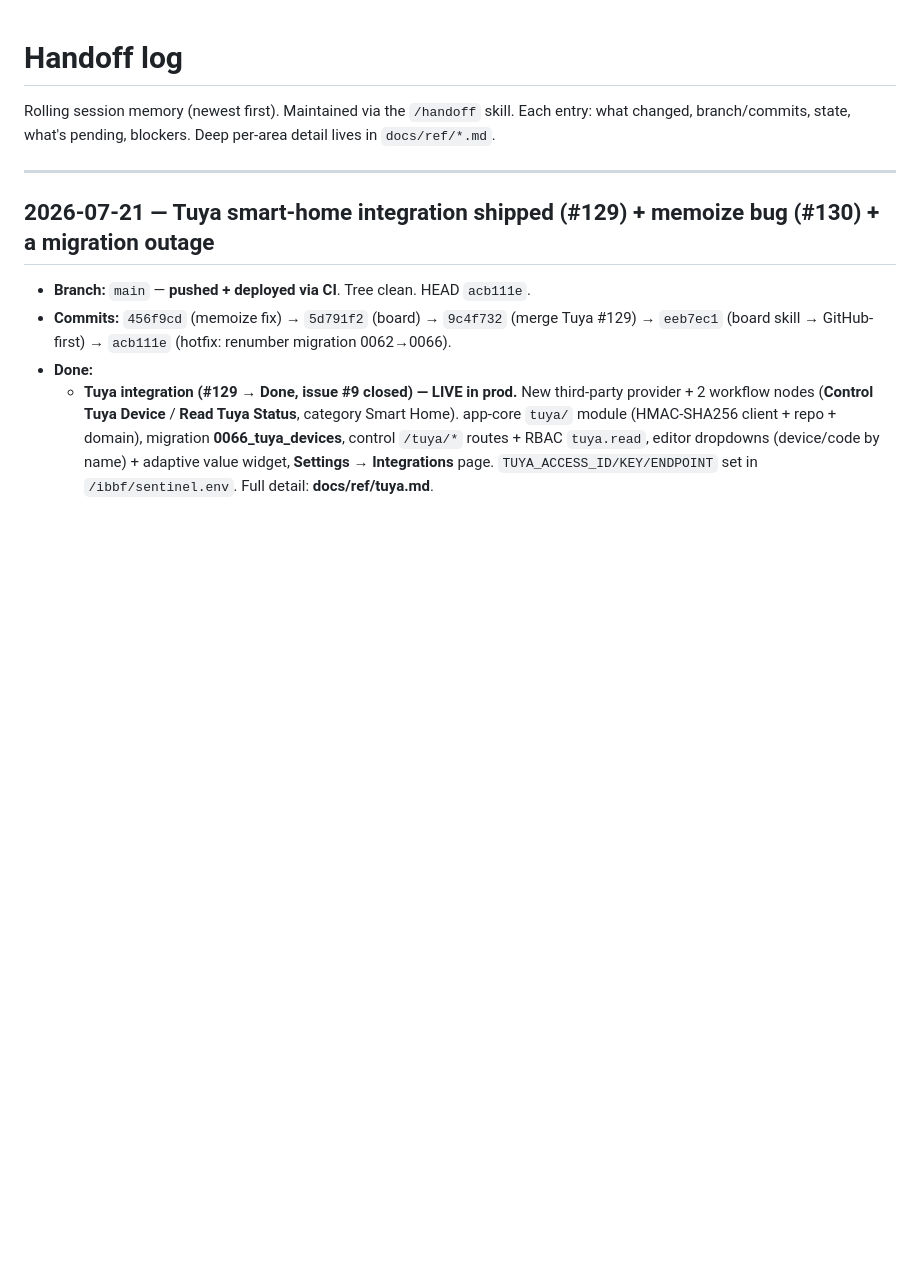
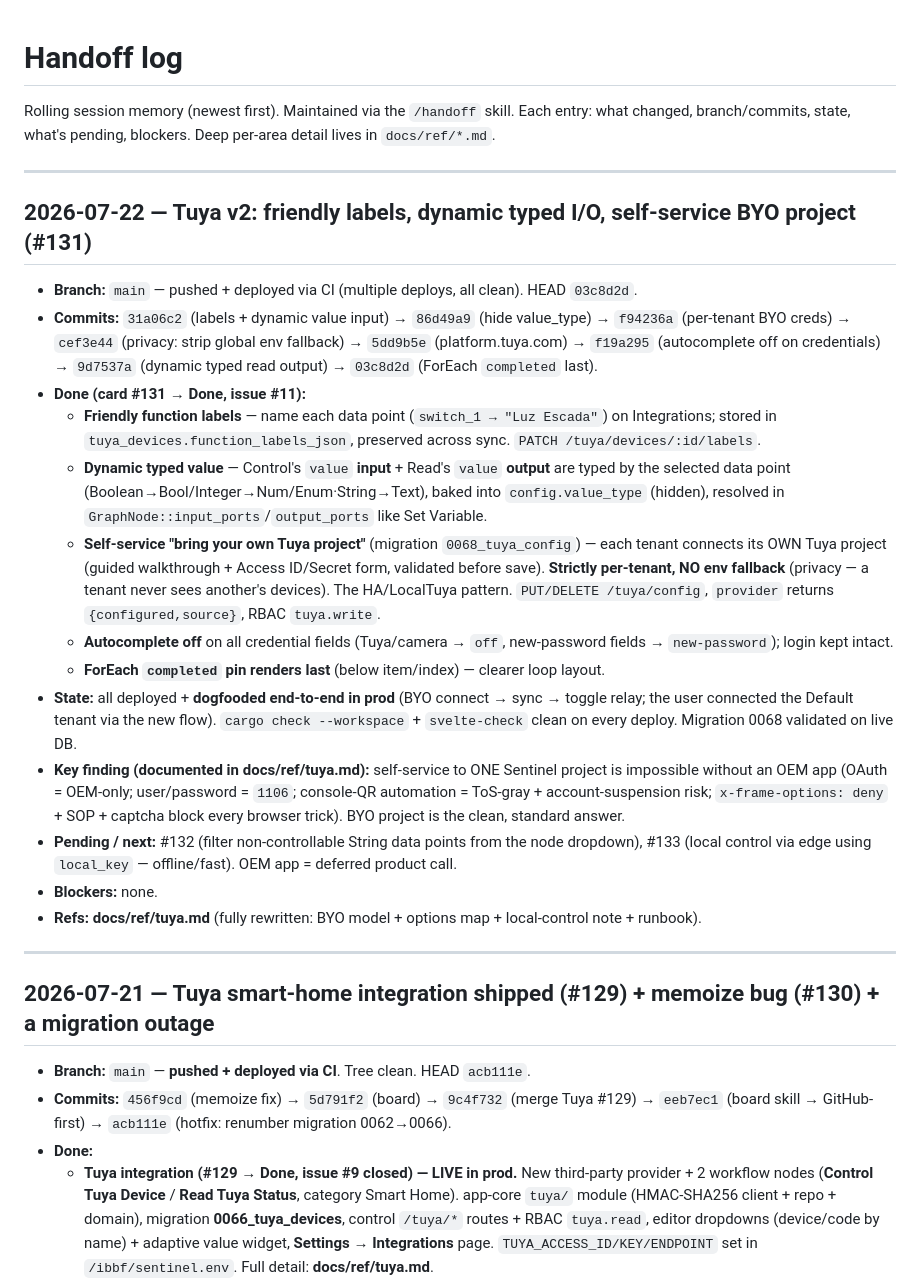
Before and after one commit to jackesdavid/olhar-ai, a Markdown page: docs/HANDOFF.md, the part around the change. GitHub-like rendering; blank space fills up the shorter version.

Commit message:
docs(handoff): Tuya v2 — BYO per-tenant project, dynamic typed I/O, labels, options map (#131)

```diff
--- a/docs/HANDOFF.md
+++ b/docs/HANDOFF.md
@@ -3,6 +3,40 @@
 Rolling session memory (newest first). Maintained via the `/handoff` skill. Each entry: what
 changed, branch/commits, state, what's pending, blockers. Deep per-area detail lives in
 `docs/ref/*.md`.
+
+---
+
+## 2026-07-22 — Tuya v2: friendly labels, dynamic typed I/O, self-service BYO project (#131)
+
+- **Branch:** `main` — pushed + deployed via CI (multiple deploys, all clean). HEAD `03c8d2d`.
+- **Commits:** `31a06c2` (labels + dynamic value input) → `86d49a9` (hide value_type) → `f94236a`
+  (per-tenant BYO creds) → `cef3e44` (privacy: strip global env fallback) → `5dd9b5e` (platform.tuya.com)
+  → `f19a295` (autocomplete off on credentials) → `9d7537a` (dynamic typed read output) → `03c8d2d`
+  (ForEach `completed` last).
+- **Done (card #131 → Done, issue #11):**
+  - **Friendly function labels** — name each data point (`switch_1 → "Luz Escada"`) on Integrations;
+    stored in `tuya_devices.function_labels_json`, preserved across sync. `PATCH /tuya/devices/:id/labels`.
+  - **Dynamic typed value** — Control's `value` **input** + Read's `value` **output** are typed by the
+    selected data point (Boolean→Bool/Integer→Num/Enum·String→Text), baked into `config.value_type`
+    (hidden), resolved in `GraphNode::input_ports`/`output_ports` like Set Variable.
+  - **Self-service "bring your own Tuya project"** (migration `0068_tuya_config`) — each tenant connects
+    its OWN Tuya project (guided walkthrough + Access ID/Secret form, validated before save). **Strictly
+    per-tenant, NO env fallback** (privacy — a tenant never sees another's devices). The HA/LocalTuya
+    pattern. `PUT/DELETE /tuya/config`, `provider` returns `{configured,source}`, RBAC `tuya.write`.
+  - **Autocomplete off** on all credential fields (Tuya/camera → `off`, new-password fields →
+    `new-password`); login kept intact.
+  - **ForEach `completed` pin renders last** (below item/index) — clearer loop layout.
+- **State:** all deployed + **dogfooded end-to-end in prod** (BYO connect → sync → toggle relay; the
+  user connected the Default tenant via the new flow). `cargo check --workspace` + `svelte-check` clean
+  on every deploy. Migration 0068 validated on live DB.
+- **Key finding (documented in docs/ref/tuya.md):** self-service to ONE Sentinel project is impossible
+  without an OEM app (OAuth = OEM-only; user/password = `1106`; console-QR automation = ToS-gray +
+  account-suspension risk; `x-frame-options: deny` + SOP + captcha block every browser trick). BYO
+  project is the clean, standard answer.
+- **Pending / next:** #132 (filter non-controllable String data points from the node dropdown), #133
+  (local control via edge using `local_key` — offline/fast). OEM app = deferred product call.
+- **Blockers:** none.
+- **Refs:** **docs/ref/tuya.md** (fully rewritten: BYO model + options map + local-control note + runbook).
 
 ---
 
```
Also changed, not shown: docs/ref/tuya.md (+79 -54 lines).
